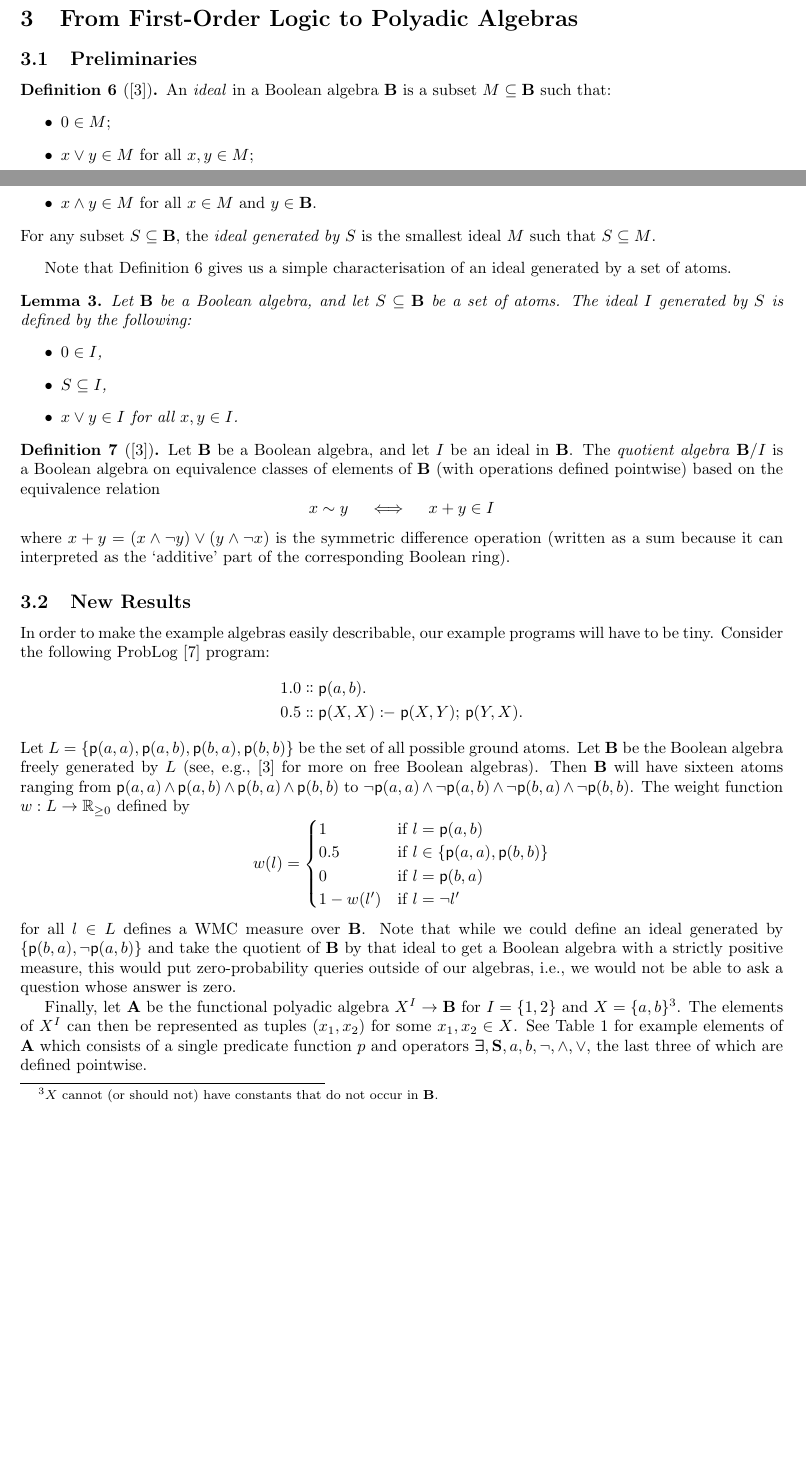
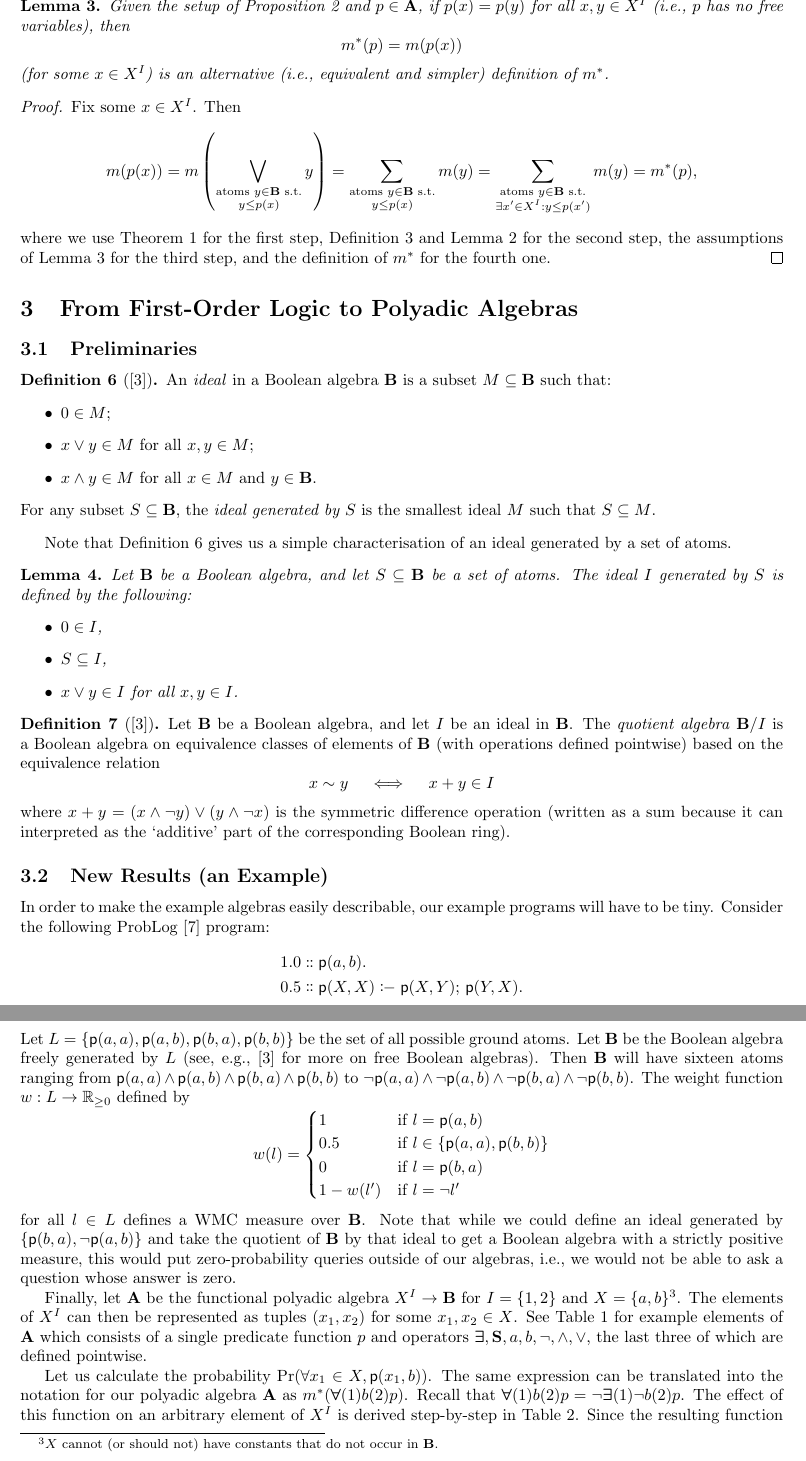
Before and after one commit to dilkas/wmc-without-parameters, a LaTeX document (paper.tex): two parts of pages 4 and 5 of 6 before the commit and two parts of pages 5 and 6 of 8 after it, joined at a grey line, cut at the place of the change, the shorter picture padded with empty space. The pictures show the PDF file paper.pdf that the author committed with the source.

Commit message:
A detailed example of how a probability is computed

```diff
--- a/paper.tex
+++ b/paper.tex
@@ -82 +83,4 @@
   Let $\mathbf{B}$ be a finite Boolean algebra. Then every $a \in \mathbf{B}
+  \setminus \{ 0 \}$ can be uniquely expressed as $a = \bigvee_{i \in I} a_i$,
+  where $\{ a_i \}_{i \in I}$ is the set of atoms in $\mathbf{B}$ such that $a_i
+  \le a$ for all $i \in I$.
@@ -102,6 +109 @@
 \begin{definition}
-  Let $\mathbf{B}$ be a finite Boolean algebra, let $L$ be a subset of
-  $\mathbf{B}$ such that every atom $m$ can be uniquely expressed as $m =
-  \bigwedge_{i \in I} l_i$ for some $\{ l_i \}_{i \in I} \subseteq L$, and let
-  $w : L \to \mathbb{R}_{>0}$ be arbitrary. The \emph{weighted model count}
-  $\WMC : \mathbf{B} \to \mathbb{R}_{\ge 0}$ is defined as
@@ -108,3 +115,4 @@
+  \mathbb{R}_{\ge 0}$ is defined as
   \[
     \WMC(a) = \begin{cases}
       0 & \text{if } a = 0 \\
@@ -300,6 +308,32 @@ $\mathbf{A}$ of $\mathbf{A^*}$ such that:
   finishing the proof that $m^*$ is a measure.
 \end{proof}
 
+\begin{lemma} \label{lemma:simple_measure}
+  Given the setup of \cref{prop:polyadic_measure} and $p \in \mathbf{A}$, if
+  $p(x) = p(y)$ for all $x, y \in X^I$ (i.e., $p$ has no free variables), then
+  \[
+    m^*(p) = m(p(x))
+  \]
+  (for some $x \in X^I$) is an alternative (i.e., equivalent and simpler)
+  definition of $m^*$.
+\end{lemma}
+\begin{proof}
+  Fix some $x \in X^I$. Then
+  \[
+    m(p(x)) = m \left( \bigvee_{\substack{\text{atoms } y \in \mathbf{B} \text{
+            s.t.}\\
+          y \le p(x)}} y \right) = \sum_{\substack{\text{atoms } y \in \mathbf{B}
+        \text{ s.t.}\\
+        y \le p(x)}} m(y) =\sum_{\substack{\text{atoms } y \in \mathbf{B}
+        \text{ s.t.}\\
+        \exists x' \in X^I : y \le p(x')}} m(y) = m^*(p),
+  \]
+  where we use \cref{thm:representation} for the first step,
+  \cref{def:measure} and \cref{lemma:atomic} for the second step, the
+  assumptions of \cref{lemma:simple_measure} for the third step, and the
+  definition of $m^*$ for the fourth one.
+\end{proof}
+
 \section{From First-Order Logic to Polyadic Algebras}
 
 \subsection{Preliminaries}
@@ -342,7 +376,7 @@ ideal generated by a set of atoms.
   `additive' part of the corresponding Boolean ring).
 \end{definition}
 
-\subsection{New Results}
+\subsection{New Results (an Example)}
 
 In order to make the example algebras easily describable, our example programs
 will have to be tiny. Consider the following ProbLog
@@ -406,12 +440,10 @@ X$. See \cref{tbl:examples} for example elements of $\mathbf{A}$ which consists
 of a single predicate function $p$ and operators $\bm\exists, \mathbf{S}, a, b,
 \neg, \land, \lor$, the last three of which are defined pointwise.
 
-% TODO: 1-2 examples of how a probability is calculated
-% TODO: condition for a measurable BA to be representable as WMC
-% TODO: can I show that a generalisation of WMC is the only possible probability measure (when it exists)?
-% TODO: abstraction refinements as homomorphisms.
-% TODO: definition of a measure-preserving homomorphism from Thomas Jech
-% TODO: a Boolean algebra is approximable if its Stone space is approximable
-% TODO: maybe the measure on BA should not be normalised?
-% TODO: how do measures transfer to quotient algebras? Naturally!
-% TODO: extension to infinite atomic Boolean algebras
+\begin{table}
+  \centering
+  \caption{Step-by-step derivation of how a more complex element of
+    $\mathbf{A}$ acts on elements of $X^I$}
+  \label{tbl:derivation}
+  \begin{tabular}{ll}
+    \toprule
@@ -417,0 +459,9 @@ of a single predicate function $p$ and operators $\bm\exists, \mathbf{S}, a, b,
+\end{table}
+
+\begin{table}
+  \centering
+  \caption{Atoms $y \in \mathbf{B}$ (and their measures) such that $y \le
+    \mathsf{p}(a, b) \land \mathsf{p}(b, b)$}
+  \label{tbl:atoms}
+  \begin{tabular}{lc}
+    \toprule
@@ -417,0 +474,14 @@ of a single predicate function $p$ and operators $\bm\exists, \mathbf{S}, a, b,
+    \bottomrule
+  \end{tabular}
+\end{table}
+
+Let us calculate the probability $\Pr(\forall x_1 \in X, \mathsf{p}(x_1, b))$.
+The same expression can be translated into the notation for our polyadic algebra
+$\mathbf{A}$ as $m^*(\bm\forall(1)b(2)p)$. Recall that $\bm\forall(1)b(2)p =
+\neg\bm\exists(1)\neg b(2)p$. The effect of this function on an arbitrary
+element of $X^I$ is derived step-by-step in \cref{tbl:derivation}. Since the
+resulting function is constant (i.e., the logical formula has no free
+variables), \cref{lemma:simple_measure} tells us that
+\[
+  m^*(\bm\forall(1)b(2)p) = m(\mathsf{p}(a, b) \land \mathsf{p}(b, b)) = m
+  \left( \bigvee_{\substack{\text{atoms } y \in \mathbf{B} \text{ s.t.}\\
@@ -418,3 +509,5 @@ of a single predicate function $p$ and operators $\bm\exists, \mathbf{S}, a, b,
+  \end{itemize}
+}
 
 \section{Homomorphisms}
 
```
Also changed, not shown: paper.pdf, paper.tex (65 more changed lines).
